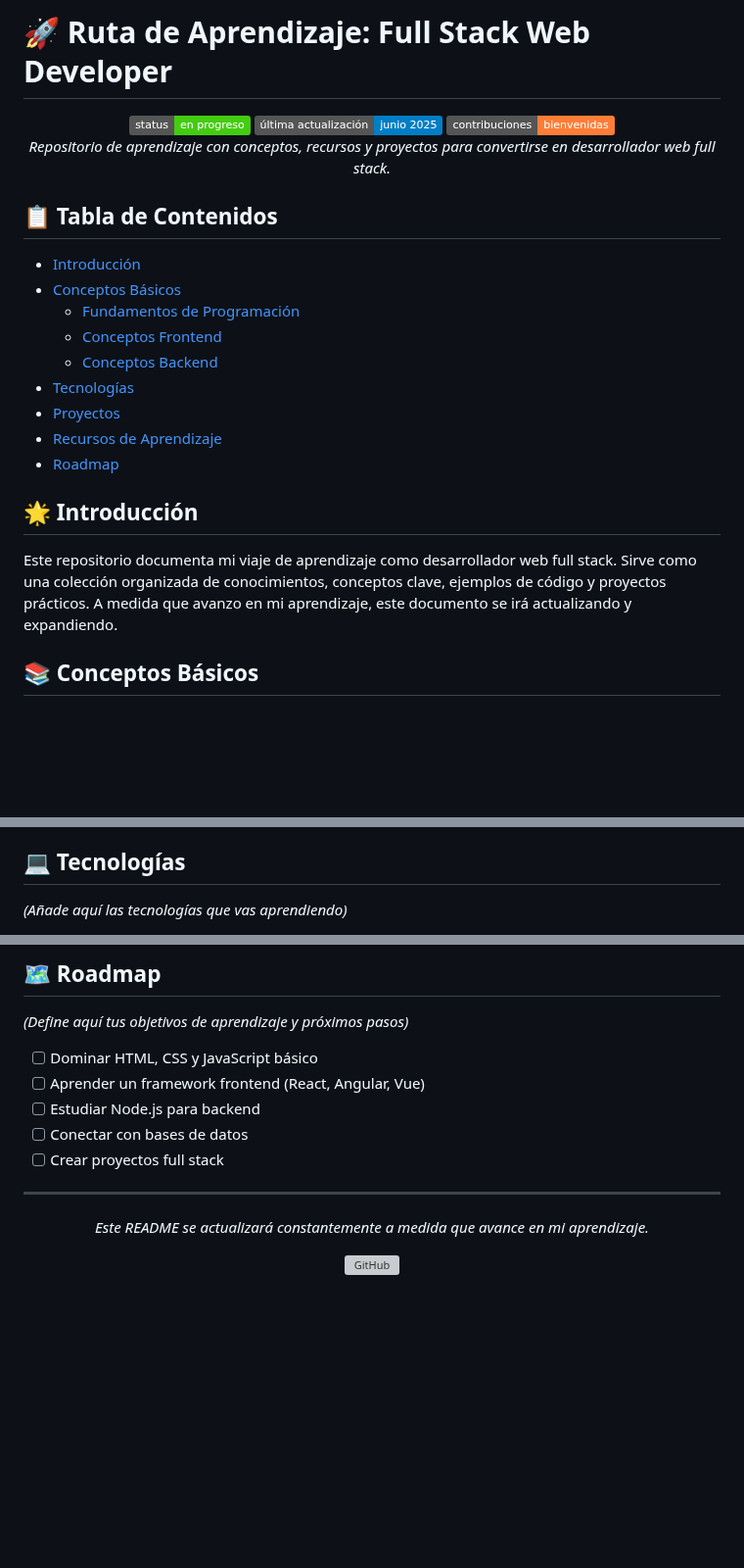
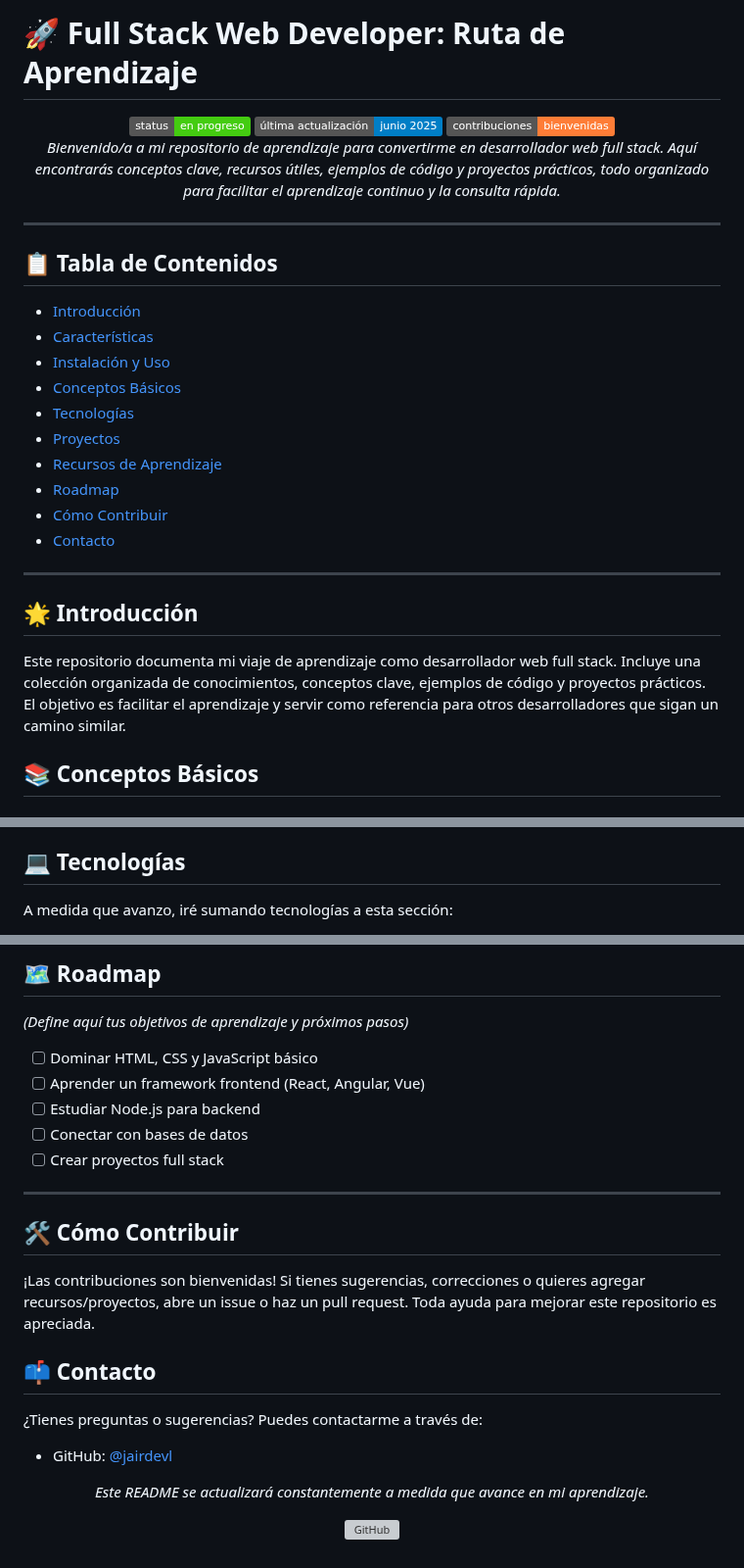
Before and after one commit to jairdevl/full-stack-web-developer, a Markdown page: README.md, 3 parts joined by grey strips. Shown at 98% size. Drawn GitHub-style; badges without logos; blank space fills up the shorter version; grey boxes are pictures that could not be loaded.

```diff
--- a/README.md
+++ b/README.md
@@ -1,4 +1,4 @@
-# 🚀 Ruta de Aprendizaje: Full Stack Web Developer
+# 🚀 Full Stack Web Developer: Ruta de Aprendizaje
 
 <div align="center">
   <img src="https://img.shields.io/badge/status-en%20progreso-brightgreen" alt="Estado: En Progreso">
@@ -7,24 +7,28 @@
 </div>
 
 <p align="center">
-  <em>Repositorio de aprendizaje con conceptos, recursos y proyectos para convertirse en desarrollador web full stack.</em>
+  <em>Bienvenido/a a mi repositorio de aprendizaje para convertirme en desarrollador web full stack. Aquí encontrarás conceptos clave, recursos útiles, ejemplos de código y proyectos prácticos, todo organizado para facilitar el aprendizaje continuo y la consulta rápida.</em>
 </p>
+
+---
 
 ## 📋 Tabla de Contenidos
 
 - [Introducción](#-introducción)
+- [Características](#-características)
+- [Instalación y Uso](#-instalación-y-uso)
 - [Conceptos Básicos](#-conceptos-básicos)
-  - [Fundamentos de Programación](#fundamentos-de-programación)
-  - [Conceptos Frontend](#conceptos-frontend)
-  - [Conceptos Backend](#conceptos-backend)
 - [Tecnologías](#-tecnologías)
 - [Proyectos](#-proyectos)
 - [Recursos de Aprendizaje](#-recursos-de-aprendizaje)
 - [Roadmap](#-roadmap)
+- [Cómo Contribuir](#-cómo-contribuir)
+- [Contacto](#-contacto)
+---
 
 ## 🌟 Introducción
 
-Este repositorio documenta mi viaje de aprendizaje como desarrollador web full stack. Sirve como una colección organizada de conocimientos, conceptos clave, ejemplos de código y proyectos prácticos. A medida que avanzo en mi aprendizaje, este documento se irá actualizando y expandiendo.
+Este repositorio documenta mi viaje de aprendizaje como desarrollador web full stack. Incluye una colección organizada de conocimientos, conceptos clave, ejemplos de código y proyectos prácticos. El objetivo es facilitar el aprendizaje y servir como referencia para otros desarrolladores que sigan un camino similar.
 
 ## 📚 Conceptos Básicos
 
@@ -77,6 +81,6 @@ Este repositorio documenta mi viaje de aprendizaje como desarrollador web full s
 
 ## 💻 Tecnologías
 
-*(Añade aquí las tecnologías que vas aprendiendo)*
+A medida que avanzo, iré sumando tecnologías a esta sección:
 
 <div align="center">
@@ -112,6 +117,15 @@ Este repositorio documenta mi viaje de aprendizaje como desarrollador web full s
 
 ---
 
+## 🛠️ Cómo Contribuir
+
+¡Las contribuciones son bienvenidas! Si tienes sugerencias, correcciones o quieres agregar recursos/proyectos, abre un issue o haz un pull request. Toda ayuda para mejorar este repositorio es apreciada.
+
+## 📫 Contacto
+
+¿Tienes preguntas o sugerencias? Puedes contactarme a través de:
+- GitHub: [@jairdevl](https://github.com/jairdevl)
+
 <div align="center">
   <p>
     <em>Este README se actualizará constantemente a medida que avance en mi aprendizaje.</em>
```
Also changed, not shown: other parts of README.md (+4 -3 lines).
